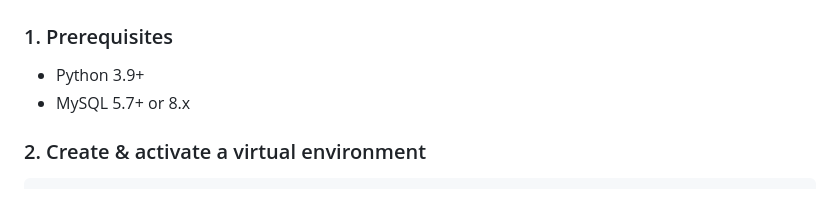
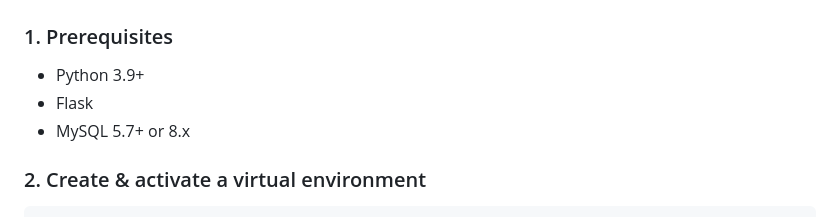
Before and after one commit to syed-sadain/task_manager, a Markdown page: README.md, the part around the change. Drawn GitHub-style.

Commit message:
Update prerequisites in README for setup instructions

```diff
--- a/README.md
+++ b/README.md
@@ -32,6 +32,7 @@ task_manager/
 
 ### 1. Prerequisites
 - Python 3.9+
+- Flask
 - MySQL 5.7+ or 8.x
 
 ### 2. Create & activate a virtual environment
```
